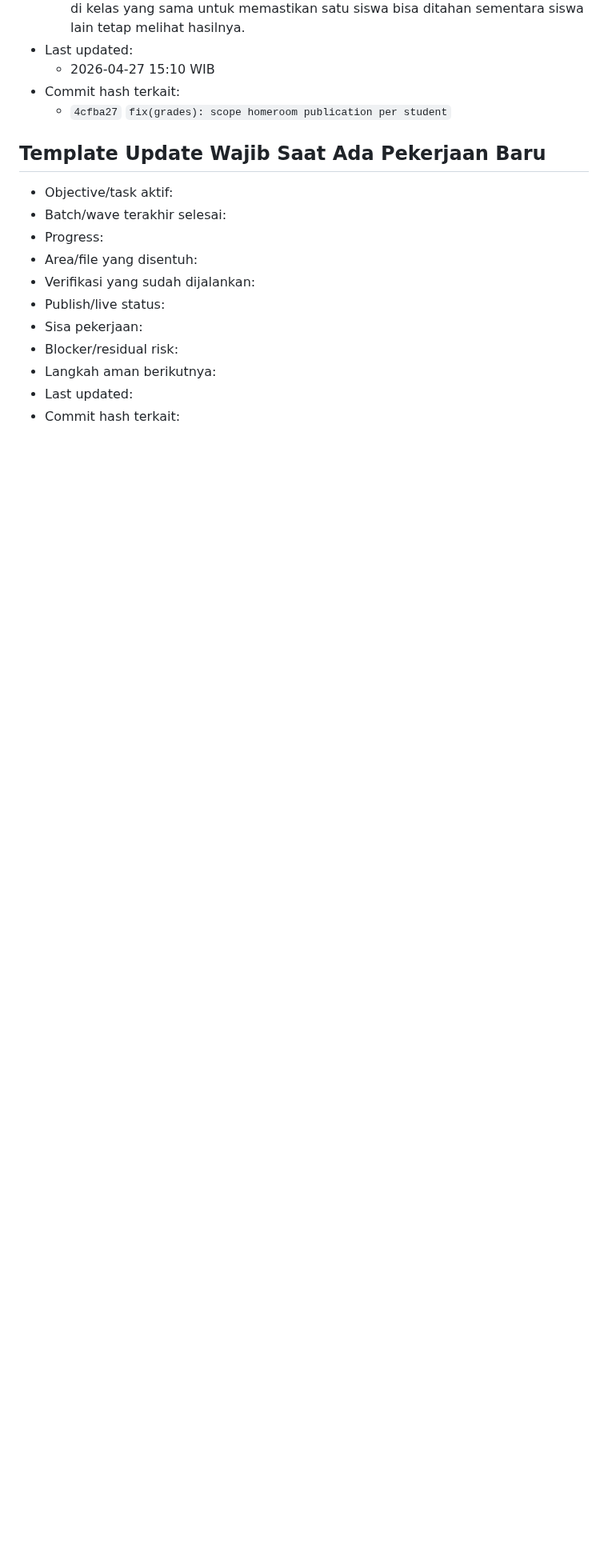
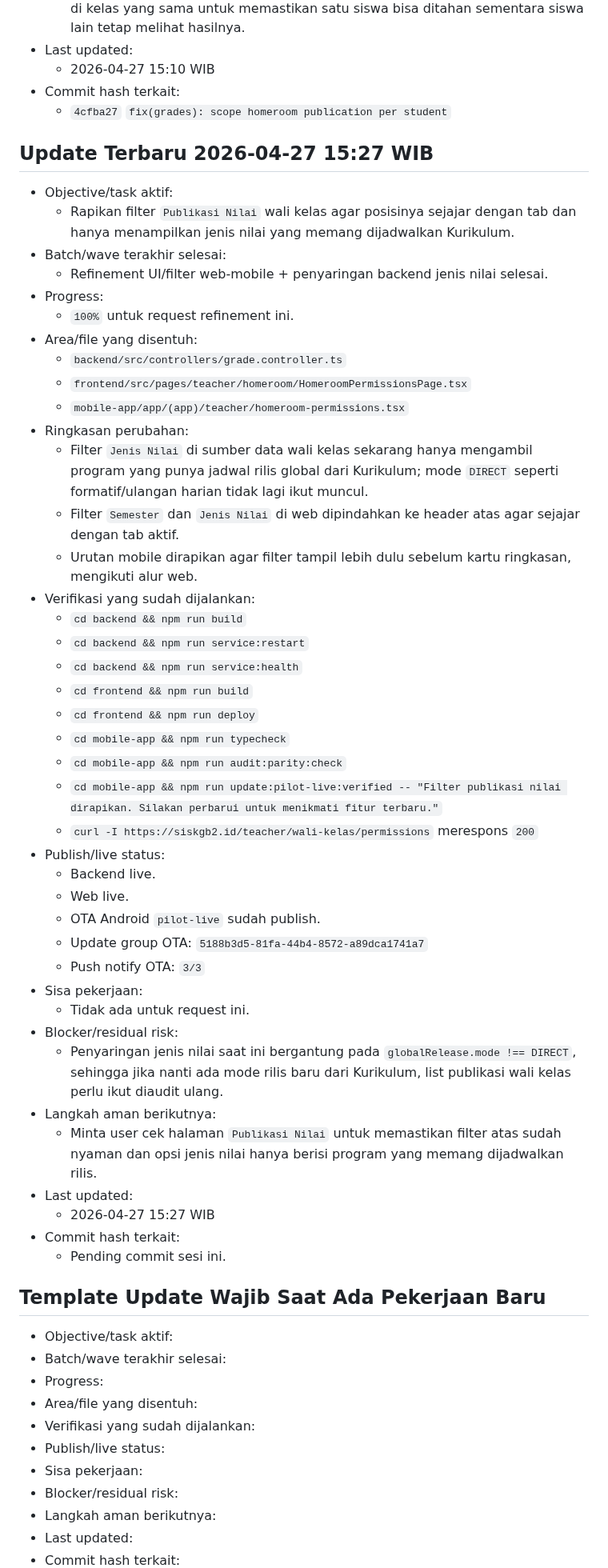
Before and after one commit to tripleonemzn/sis-project, a Markdown page: docs/CODEX_CONTINUITY.md, the part around the change. Shown at 80% size. Rendered like a GitHub page; blank space fills up the shorter version.

Commit message:
docs: update continuity for publication filter refinement

```diff
--- a/docs/CODEX_CONTINUITY.md
+++ b/docs/CODEX_CONTINUITY.md
@@ -532,6 +532,49 @@ Setiap room baru yang diminta `baca AGENTS.md` atau `lanjutkan` wajib membaca fi
 - Commit hash terkait:
   - `4cfba27` `fix(grades): scope homeroom publication per student`
 
+## Update Terbaru 2026-04-27 15:27 WIB
+
+- Objective/task aktif:
+  - Rapikan filter `Publikasi Nilai` wali kelas agar posisinya sejajar dengan tab dan hanya menampilkan jenis nilai yang memang dijadwalkan Kurikulum.
+- Batch/wave terakhir selesai:
+  - Refinement UI/filter web-mobile + penyaringan backend jenis nilai selesai.
+- Progress:
+  - `100%` untuk request refinement ini.
+- Area/file yang disentuh:
+  - `backend/src/controllers/grade.controller.ts`
+  - `frontend/src/pages/teacher/homeroom/HomeroomPermissionsPage.tsx`
+  - `mobile-app/app/(app)/teacher/homeroom-permissions.tsx`
+- Ringkasan perubahan:
+  - Filter `Jenis Nilai` di sumber data wali kelas sekarang hanya mengambil program yang punya jadwal rilis global dari Kurikulum; mode `DIRECT` seperti formatif/ulangan harian tidak lagi ikut muncul.
+  - Filter `Semester` dan `Jenis Nilai` di web dipindahkan ke header atas agar sejajar dengan tab aktif.
+  - Urutan mobile dirapikan agar filter tampil lebih dulu sebelum kartu ringkasan, mengikuti alur web.
+- Verifikasi yang sudah dijalankan:
+  - `cd backend && npm run build`
+  - `cd backend && npm run service:restart`
+  - `cd backend && npm run service:health`
+  - `cd frontend && npm run build`
+  - `cd frontend && npm run deploy`
+  - `cd mobile-app && npm run typecheck`
+  - `cd mobile-app && npm run audit:parity:check`
+  - `cd mobile-app && npm run update:pilot-live:verified -- "Filter publikasi nilai dirapikan. Silakan perbarui untuk menikmati fitur terbaru."`
+  - `curl -I https://siskgb2.id/teacher/wali-kelas/permissions` merespons `200`
+- Publish/live status:
+  - Backend live.
+  - Web live.
+  - OTA Android `pilot-live` sudah publish.
+  - Update group OTA: `5188b3d5-81fa-44b4-8572-a89dca1741a7`
+  - Push notify OTA: `3/3`
+- Sisa pekerjaan:
+  - Tidak ada untuk request ini.
+- Blocker/residual risk:
+  - Penyaringan jenis nilai saat ini bergantung pada `globalRelease.mode !== DIRECT`, sehingga jika nanti ada mode rilis baru dari Kurikulum, list publikasi wali kelas perlu ikut diaudit ulang.
+- Langkah aman berikutnya:
+  - Minta user cek halaman `Publikasi Nilai` untuk memastikan filter atas sudah nyaman dan opsi jenis nilai hanya berisi program yang memang dijadwalkan rilis.
+- Last updated:
+  - 2026-04-27 15:27 WIB
+- Commit hash terkait:
+  - Pending commit sesi ini.
+
 ## Template Update Wajib Saat Ada Pekerjaan Baru
 
 - Objective/task aktif:
```
